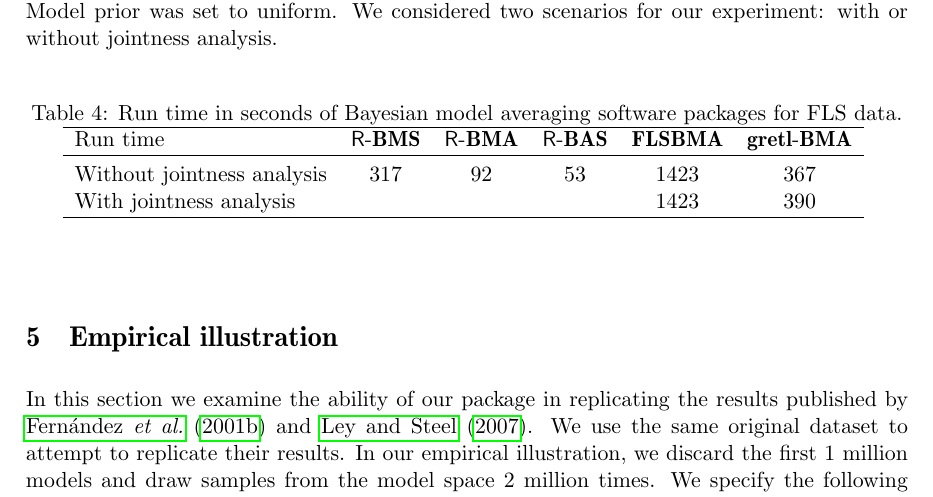
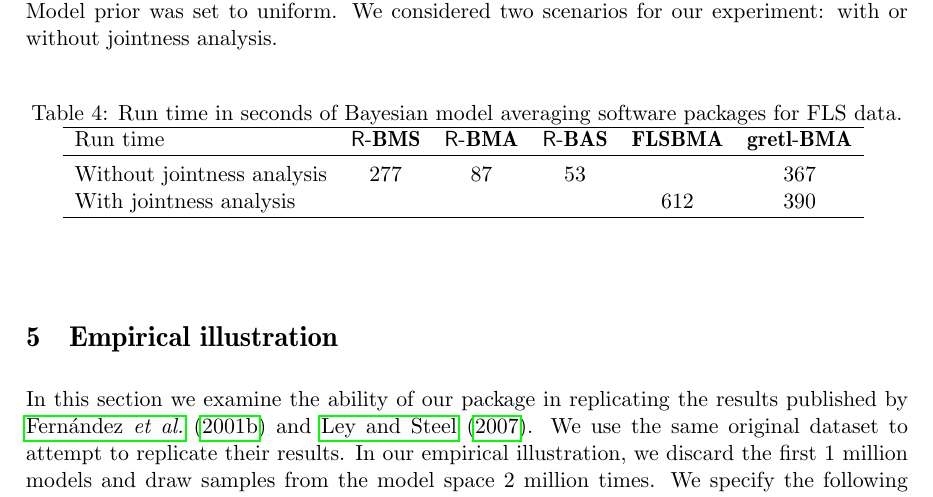
Before and after one commit to marcingretl/bma-for-gretl, a LaTeX document (doc/BMA.tex, which reads doc/Comparisons.tex): part of page 20 of 26, cut so that both start at the same text. Compiled offline with pdfLaTeX.

```diff
--- a/doc/Comparisons.tex
+++ b/doc/Comparisons.tex
@@ -84,8 +84,8 @@
 	\begin{tabular}{lccccc}\hline
 		Run time &\proglang{R}-\pkg{BMS} &\proglang{R}-\pkg{BMA} &\proglang{R}-\pkg{BAS} &\pkg{FLSBMA} &\pkg{gretl}-\pkg{BMA}\\\hline
 		\\[-10pt]
-		Without jointness analysis &317 &92 &53 &1423 &367\\
-		With jointness analysis 	&	&	&	&1423 &390\\\hline
+		Without jointness analysis &277 &87 &53 & &367\\
+		With jointness analysis 	&	&	&	&612 &390\\\hline
 	\end{tabular}
 	\label{tab:FLS_packages_timings}
 \end{table}
```
Also changed, not shown: doc/BMA.pdf, 14 other files.
